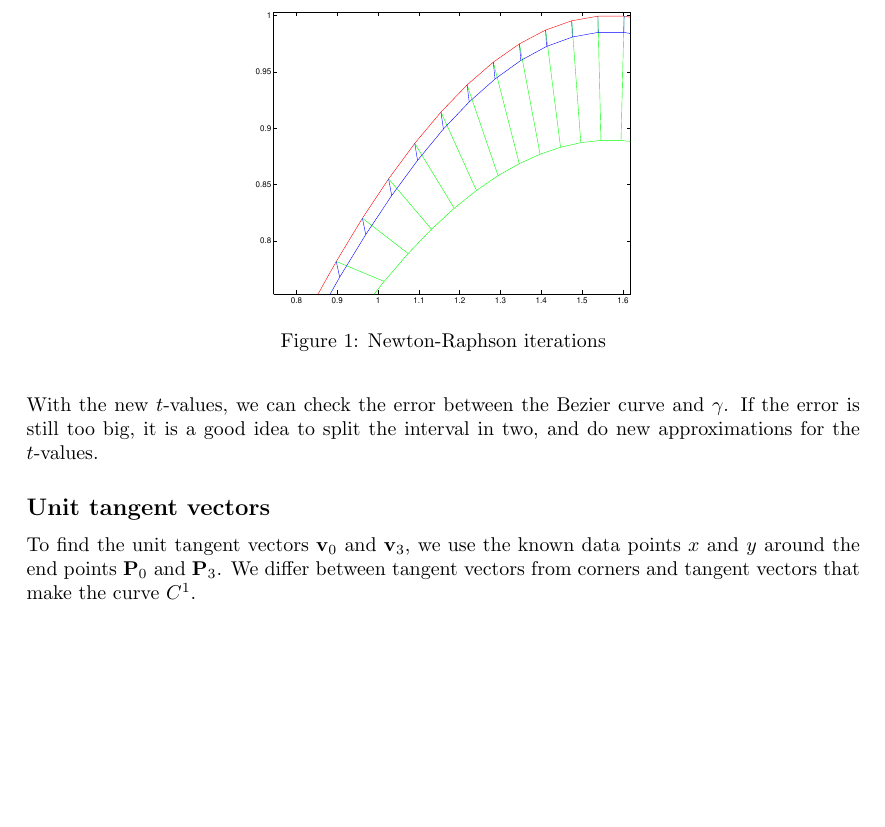
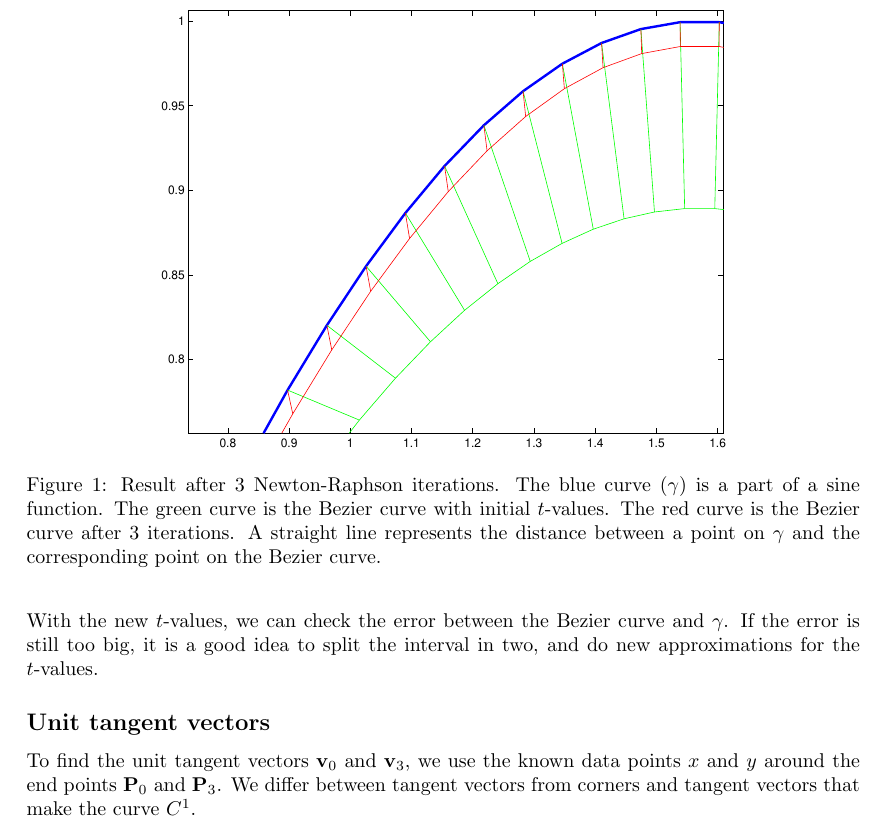
Before and after one commit to karieh/numerical2, a LaTeX paper (bezier.tex): part of page 3 of 4 before the commit and part of page 3 of 5 after it, cut so that both start at the same text, the shorter picture padded with empty space. Compiled offline with pdfLaTeX.

Commit message:
Figure n` stuff

```diff
--- a/bezier.tex
+++ b/bezier.tex
@@ -110,8 +110,8 @@ This method converges quickly, so few steps are required for a $t$-value close e
 
 \begin{figure}[H]
     \centering
-    \includegraphics[scale=0.4]{newtons2-crop.pdf}
-    \caption{Newton-Raphson iterations}
+    \includegraphics[scale=0.6]{newtons2-crop.pdf}
+    \caption{Result after 3 Newton-Raphson iterations. The blue curve ($\gamma$) is a part of a sine function. The green curve is the Bezier curve with initial $t$-values. The red curve is the Bezier curve after 3 iterations. A straight line represents the distance between a point on $\gamma$ and the corresponding point on the Bezier curve.}
 \end{figure}
 
 With the new $t$-values, we can check the error between the Bezier curve and $\gamma$. If the error is still too big, it is a good idea to split the interval in two, and do new approximations for the $t$-values.
```
Also changed, not shown: newtons2-crop.pdf, newtons2.pdf.
